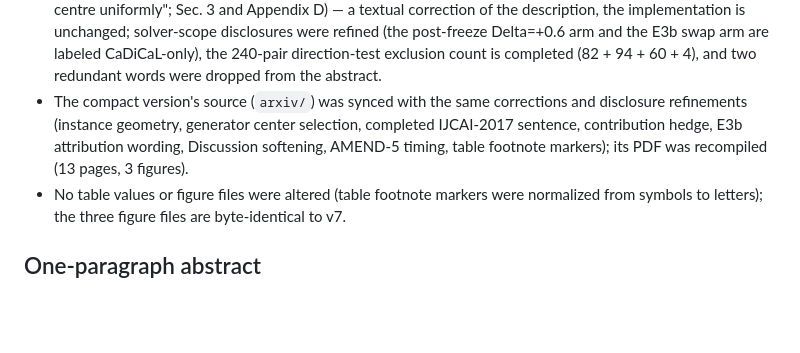
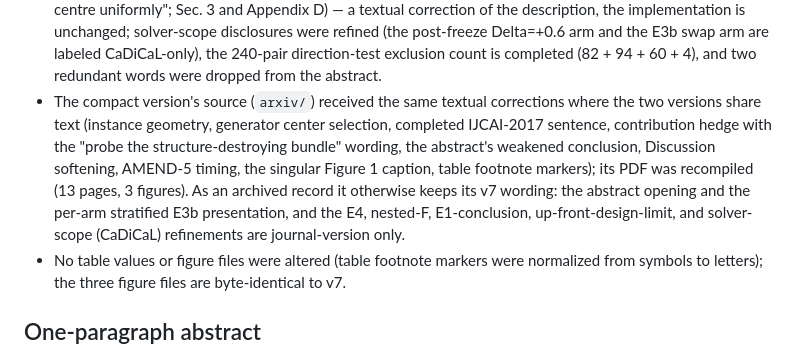
Before and after one commit to essnt/correlation-vs-hardness, a Markdown page: arxiv/ZENODO_README.md, the part around the change. Drawn GitHub-style; blank space fills up the shorter version.

Commit message:
ZENODO_README: make the compact-version sync bullet exact - enumerate all eleven synced corrections (adding the weakened abstract conclusion and the singular Figure 1 caption) and state explicitly that the archived compact version keeps v7 wording for the refinements that are journal-version only (abstract opening, per-arm stratified E3b presentation, E4 placement, nested-F reading, E1 conclusion, up-front design limits, solver-scope notes).

```diff
--- a/arxiv/ZENODO_README.md
+++ b/arxiv/ZENODO_README.md
@@ -85,11 +85,16 @@ the MIT-licensed research code.
   Delta=+0.6 arm and the E3b swap arm are labeled CaDiCaL-only), the
   240-pair direction-test exclusion count is completed (82 + 94 + 60 + 4),
   and two redundant words were dropped from the abstract.
-- The compact version's source (`arxiv/`) was synced with the same corrections
-  and disclosure refinements (instance geometry, generator center selection,
-  completed IJCAI-2017 sentence, contribution hedge, E3b attribution wording,
-  Discussion softening, AMEND-5 timing, table footnote markers); its PDF was
-  recompiled (13 pages, 3 figures).
+- The compact version's source (`arxiv/`) received the same textual
+  corrections where the two versions share text (instance geometry, generator
+  center selection, completed IJCAI-2017 sentence, contribution hedge with the
+  "probe the structure-destroying bundle" wording, the abstract's weakened
+  conclusion, Discussion softening, AMEND-5 timing, the singular Figure 1
+  caption, table footnote markers); its PDF was recompiled (13 pages, 3
+  figures). As an archived record it otherwise keeps its v7 wording: the
+  abstract opening and the per-arm stratified E3b presentation, and the E4,
+  nested-F, E1-conclusion, up-front-design-limit, and solver-scope (CaDiCaL)
+  refinements are journal-version only.
 - No table values or figure files were altered (table footnote markers were
   normalized from symbols to letters); the three figure files are
   byte-identical to v7.
```
